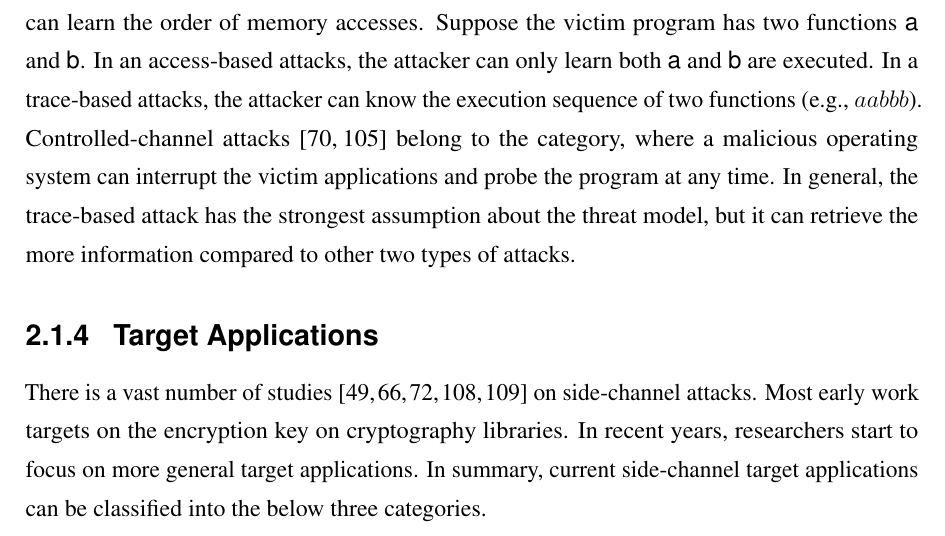
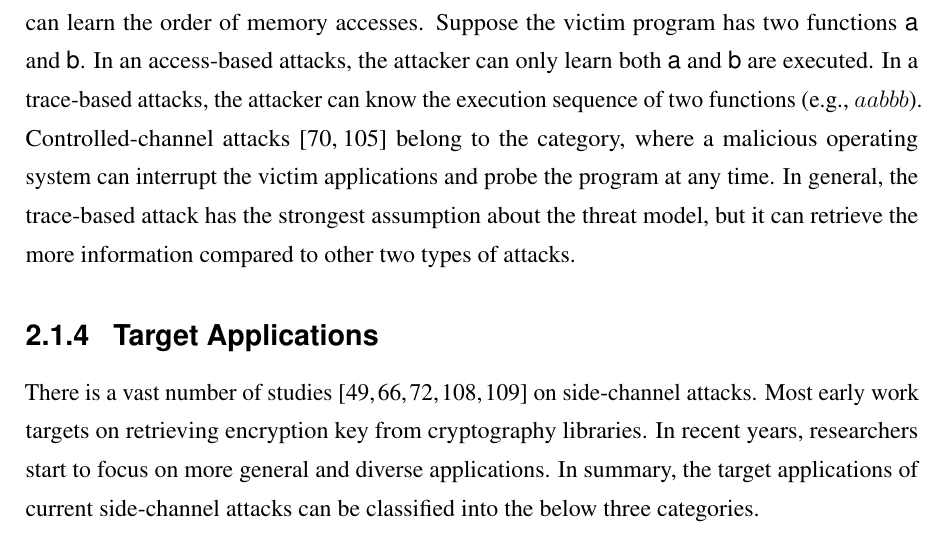
Before and after one commit to qinkunbao/Thesis, a LaTeX thesis (Qinkun-Dissertation.tex, which reads Chapter-2/Chapter-2.tex): part of page 23 of 123, cut so that both start at the same text. Compiled offline with pdfLaTeX; a missing bibliography style is replaced by a similar one.

Commit message:
Updates from Overleaf

```diff
--- a/Chapter-2/Chapter-2.tex
+++ b/Chapter-2/Chapter-2.tex
@@ -61,7 +61,7 @@ In access-based attacks, an adversary can probe one time only after the terminat
 \subsubsection*{Trace-based Attacks}
 In trace-based attacks, an adversary can probe the victim program at any point. The attacker can learn the order of memory accesses. Suppose the victim program has two functions \textsf{a} and \textsf{b}. In an access-based attacks, the attacker can only learn both \textsf{a} and \textsf{b} are executed. In a trace-based attacks, the attacker can know the execution sequence of two functions (e.g., $aabbb$). Controlled-channel attacks~\cite{moghimi2020copycat, xu2015controlled} belong to the category, where a malicious operating system can interrupt the victim applications and probe the program at any time. In general, the trace-based attack has the strongest assumption about the threat model,  but it can retrieve the more information compared to other two types of attacks.
 \subsection{Target Applications}
-There is a vast number of studies\cite{yarom2017cachebleed,191010,184415,Osvik2006,liu2015last} on side-channel attacks. Most early work targets on the encryption key on cryptography libraries. In recent years, researchers start to focus on more general target applications. In summary, current side-channel target applications can be classified into the below three categories.
+There is a vast number of studies\cite{yarom2017cachebleed,191010,184415,Osvik2006,liu2015last} on side-channel attacks. Most early work targets on retrieving encryption key from cryptography libraries. In recent years, researchers start to focus on more general and diverse applications. In summary,  the target applications of  current side-channel attacks can be classified into the below three categories.
 
 \subsubsection*{Cryptography Libraries}
 \begin{table}
```
